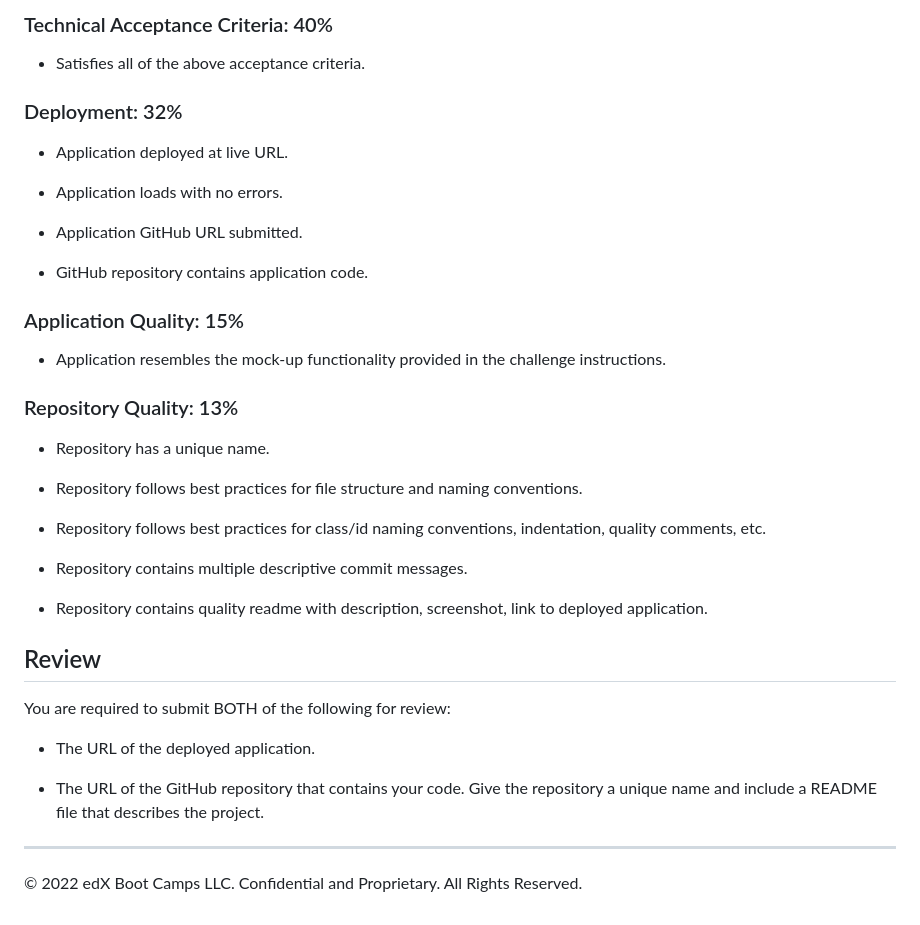
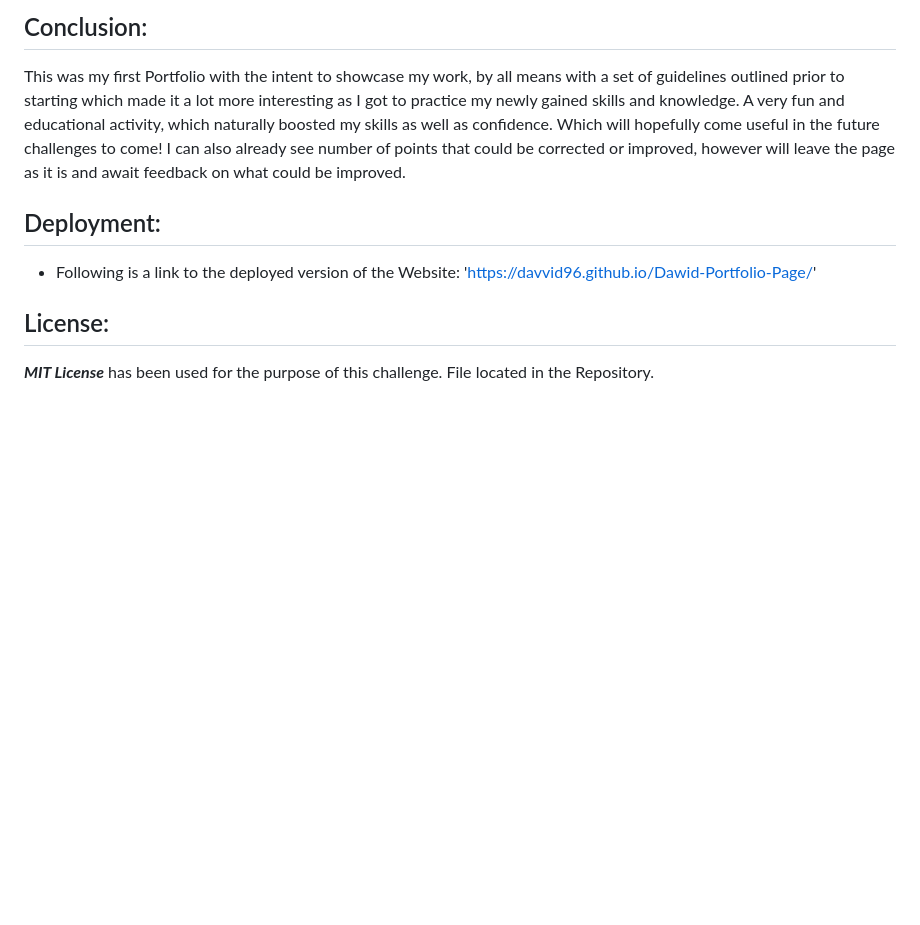
Before and after one commit to Davvid96/Dawid-Portfolio-Page, a Markdown page: README.md, the part around the change printed below. Rendered like a GitHub page; blank space fills up the shorter version.

```diff
--- a/README.md
+++ b/README.md
@@ -35,41 +44,11 @@ This challenge is graded based on the following criteria:
 
-### Technical Acceptance Criteria: 40%
+## Conclusion:
+This was my first Portfolio with the intent to showcase my work, by all means with a set of guidelines outlined prior to starting which made it a lot more interesting as I got to practice my newly gained skills and knowledge. A very fun and educational activity, which naturally boosted my skills as well as confidence. Which will hopefully come useful in the future challenges to come! I can also already see number of points that could be corrected or improved, however will leave the page as it is and await feedback on what could be improved.
 
-* Satisfies all of the above acceptance criteria.
+## Deployment:
 
-### Deployment: 32%
+* Following is a link to the deployed version of the Website: 'https://davvid96.github.io/Dawid-Portfolio-Page/'
 
-* Application deployed at live URL.
+## License:
 
-* Application loads with no errors.
-
-* Application GitHub URL submitted.
-
-* GitHub repository contains application code.
-
-### Application Quality: 15%
-
-* Application resembles the mock-up functionality provided in the challenge instructions.
-
-### Repository Quality: 13%
-
-* Repository has a unique name.
-
-* Repository follows best practices for file structure and naming conventions.
-
-* Repository follows best practices for class/id naming conventions, indentation, quality comments, etc.
-
-* Repository contains multiple descriptive commit messages.
-
-* Repository contains quality readme with description, screenshot, link to deployed application.
-
-## Review
-
-You are required to submit BOTH of the following for review:
-
-* The URL of the deployed application.
-
-* The URL of the GitHub repository that contains your code. Give the repository a unique name and include a README file that describes the project.
-
----
-© 2022 edX Boot Camps LLC. Confidential and Proprietary. All Rights Reserved.
+***MIT License*** has been used for the purpose of this challenge. File located in the Repository.
```
Also changed, not shown: other parts of README.md (+21 -12 lines), images/portfolio-screenshot.jpg (added), 1 other file.
